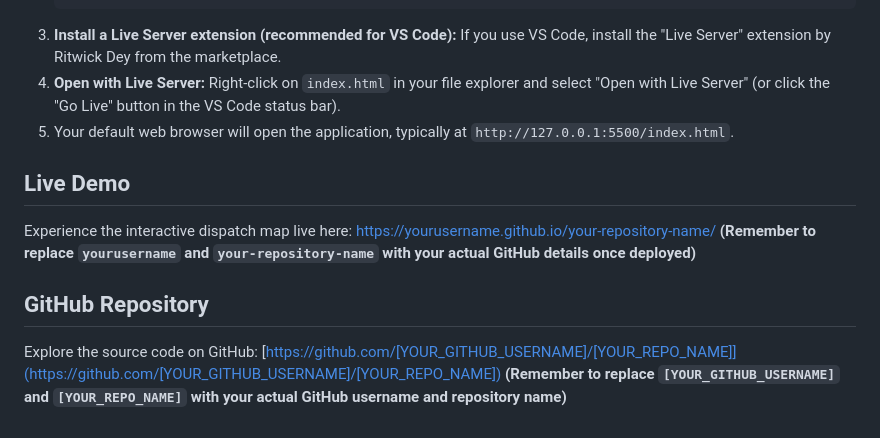
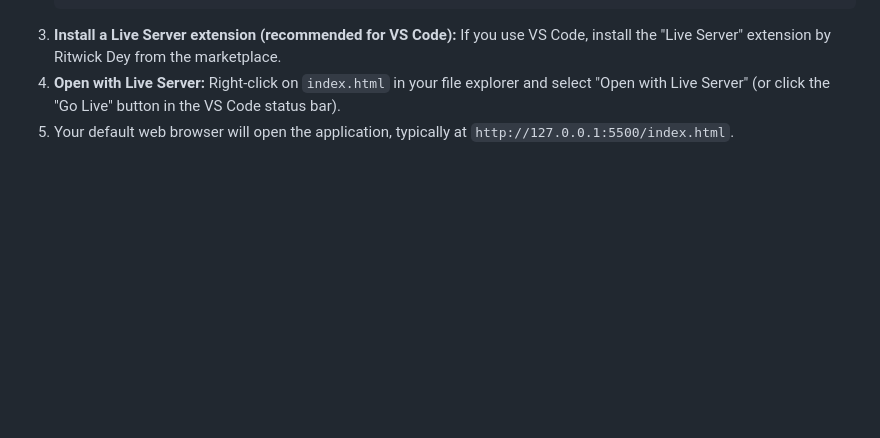
Before and after one commit to AzurJoel/fixit-fast-dispatch-map, a Markdown page: Readme.md, the part around the change. Drawn GitHub-style; blank space fills up the shorter version.

```diff
--- a/Readme.md
+++ b/Readme.md
@@ -52,15 +52,3 @@ To run this project on your local machine:
 3.  **Install a Live Server extension (recommended for VS Code):** If you use VS Code, install the "Live Server" extension by Ritwick Dey from the marketplace.
 4.  **Open with Live Server:** Right-click on `index.html` in your file explorer and select "Open with Live Server" (or click the "Go Live" button in the VS Code status bar).
 5.  Your default web browser will open the application, typically at `http://127.0.0.1:5500/index.html`.
-
-## Live Demo
-
-Experience the interactive dispatch map live here:
-[https://yourusername.github.io/your-repository-name/](https://yourusername.github.io/your-repository-name/)
-**(Remember to replace `yourusername` and `your-repository-name` with your actual GitHub details once deployed)**
-
-## GitHub Repository
-
-Explore the source code on GitHub:
-[https://github.com/[YOUR_GITHUB_USERNAME]/[YOUR_REPO_NAME]](https://github.com/[YOUR_GITHUB_USERNAME]/[YOUR_REPO_NAME])
-**(Remember to replace `[YOUR_GITHUB_USERNAME]` and `[YOUR_REPO_NAME]` with your actual GitHub username and repository name)**
```
